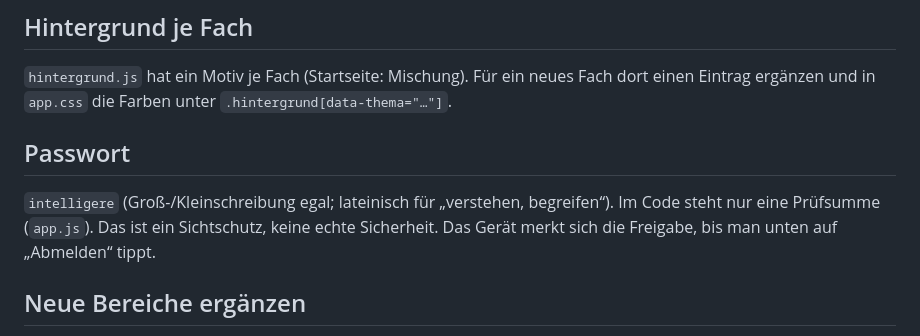
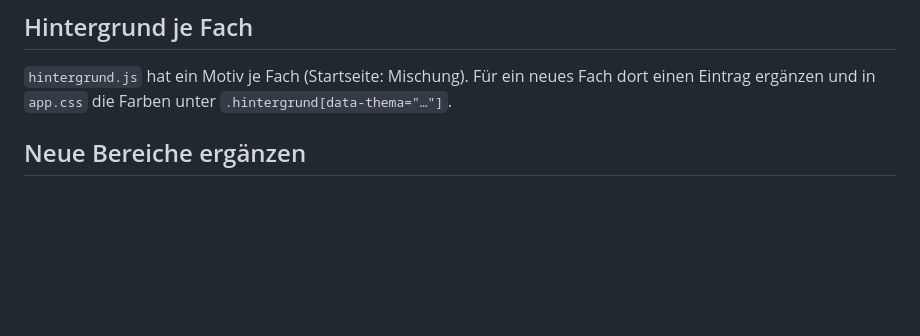
Before and after one commit to LehrerRabe/Aufgaben-begreifen, a Markdown page: README.md, the part around the change. GitHub-like rendering; blank space fills up the shorter version.

Commit message:
Remove password section from README
Removed password section from README.md for clarity.

```diff
--- a/README.md
+++ b/README.md
@@ -163,10 +163,7 @@ Symbole und Farben stehen in `wortsymbole.js`, die Sätze in `wortarten.js`.
 `hintergrund.js` hat ein Motiv je Fach (Startseite: Mischung). Für ein neues Fach dort einen Eintrag ergänzen
 und in `app.css` die Farben unter `.hintergrund[data-thema="…"]`.
 
-## Passwort
 
-`intelligere` (Groß-/Kleinschreibung egal; lateinisch für „verstehen, begreifen“). Im Code steht nur eine Prüfsumme (`app.js`).
-Das ist ein Sichtschutz, keine echte Sicherheit. Das Gerät merkt sich die Freigabe, bis man unten auf „Abmelden“ tippt.
 
 ## Neue Bereiche ergänzen
 
```
